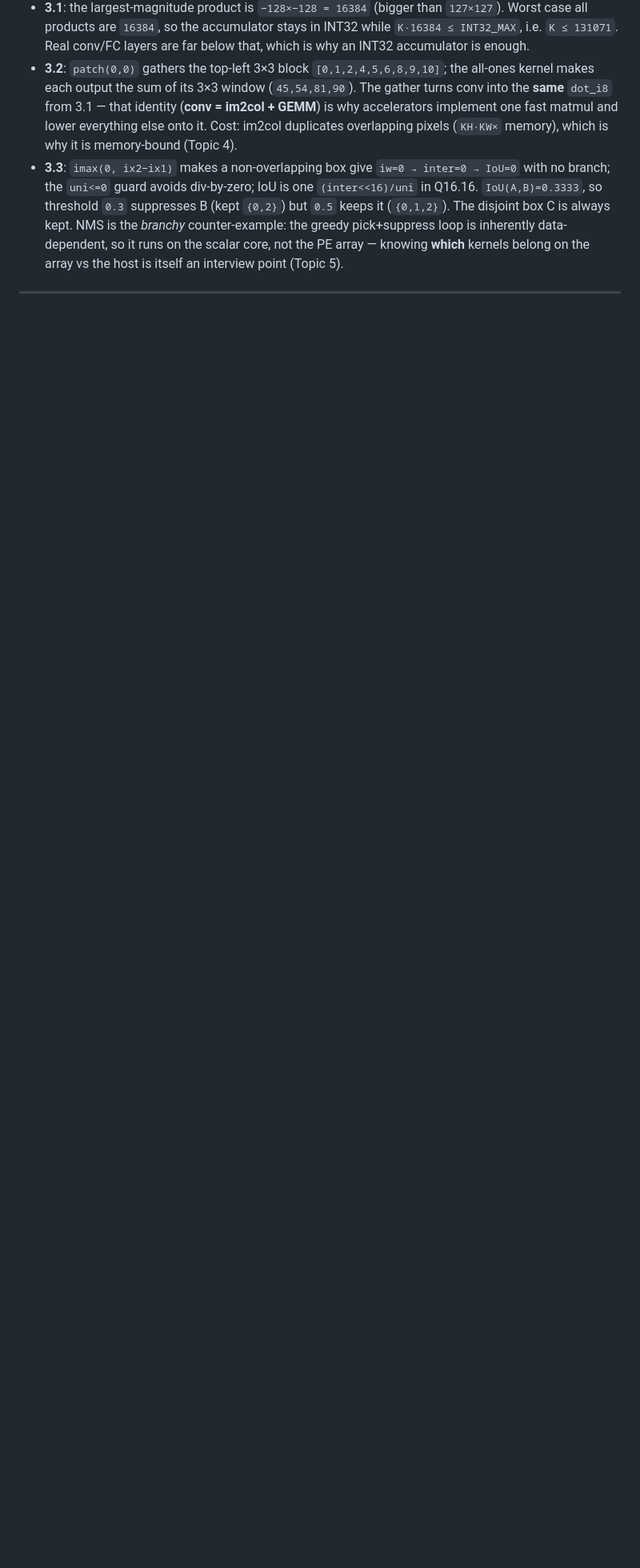
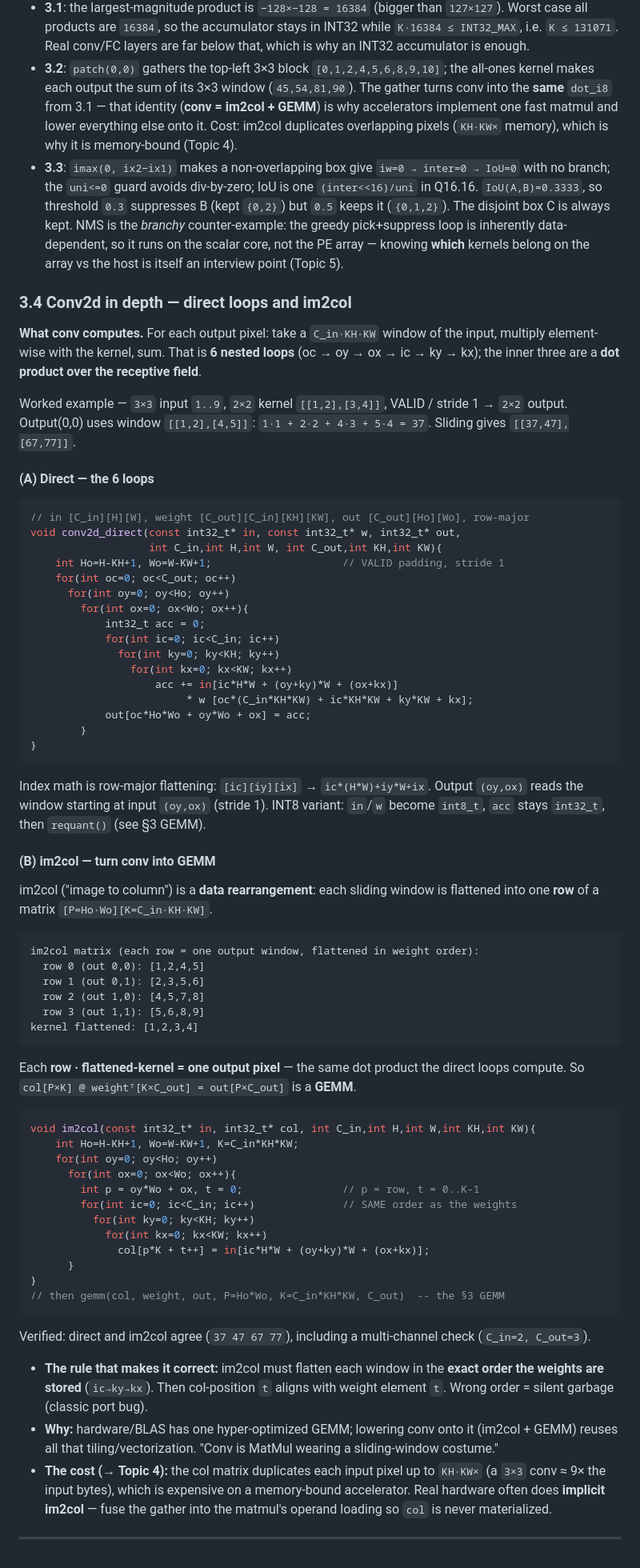
Before and after one commit to Yalee104/Programming-Review, a Markdown page: kernel_interview_prep.md, the part around the change. Shown at 80% size. Drawn GitHub-style; blank space fills up the shorter version.

Commit message:
Topic 3.4: conv2d in depth - direct 6-loop impl and im2col explained
Add a full direct conv2d implementation and an im2col walkthrough with the
actual column matrix printed, showing conv == im2col + GEMM. Both paths verified
identical (single- and multi-channel). Covers the weight-order rule and the
memory-duplication cost that motivates implicit im2col.

Co-Authored-By: Claude Opus 4.8 <noreply@anthropic.com>
Claude-Session: https://claude.ai/code/session_01VwUREbp7ZxUSgBRPKrwUp5

````diff
--- a/kernel_interview_prep.md
+++ b/kernel_interview_prep.md
@@ -670,4 +670,87 @@ Verified output:
   array — knowing **which** kernels belong on the array vs the host is itself an
   interview point (Topic 5).
 
+### 3.4 Conv2d in depth — direct loops and im2col
+
+**What conv computes.** For each output pixel: take a `C_in·KH·KW` window of the
+input, multiply element-wise with the kernel, sum. That is **6 nested loops**
+(oc → oy → ox → ic → ky → kx); the inner three are a **dot product over the
+receptive field**.
+
+Worked example — `3×3` input `1..9`, `2×2` kernel `[[1,2],[3,4]]`, VALID / stride
+1 → `2×2` output. Output(0,0) uses window `[[1,2],[4,5]]`:
+`1·1 + 2·2 + 4·3 + 5·4 = 37`. Sliding gives `[[37,47],[67,77]]`.
+
+#### (A) Direct — the 6 loops
+
+```cpp
+// in [C_in][H][W], weight [C_out][C_in][KH][KW], out [C_out][Ho][Wo], row-major
+void conv2d_direct(const int32_t* in, const int32_t* w, int32_t* out,
+                   int C_in,int H,int W, int C_out,int KH,int KW){
+    int Ho=H-KH+1, Wo=W-KW+1;                     // VALID padding, stride 1
+    for(int oc=0; oc<C_out; oc++)
+      for(int oy=0; oy<Ho; oy++)
+        for(int ox=0; ox<Wo; ox++){
+            int32_t acc = 0;
+            for(int ic=0; ic<C_in; ic++)
+              for(int ky=0; ky<KH; ky++)
+                for(int kx=0; kx<KW; kx++)
+                    acc += in[ic*H*W + (oy+ky)*W + (ox+kx)]
+                         * w [oc*(C_in*KH*KW) + ic*KH*KW + ky*KW + kx];
+            out[oc*Ho*Wo + oy*Wo + ox] = acc;
+        }
+}
+```
+
+Index math is row-major flattening: `[ic][iy][ix]` → `ic*(H*W)+iy*W+ix`. Output
+`(oy,ox)` reads the window starting at input `(oy,ox)` (stride 1). INT8 variant:
+`in`/`w` become `int8_t`, `acc` stays `int32_t`, then `requant()` (see §3 GEMM).
+
+#### (B) im2col — turn conv into GEMM
+
+im2col ("image to column") is a **data rearrangement**: each sliding window is
+flattened into one **row** of a matrix `[P=Ho·Wo][K=C_in·KH·KW]`.
+
+```
+im2col matrix (each row = one output window, flattened in weight order):
+  row 0 (out 0,0): [1,2,4,5]
+  row 1 (out 0,1): [2,3,5,6]
+  row 2 (out 1,0): [4,5,7,8]
+  row 3 (out 1,1): [5,6,8,9]
+kernel flattened: [1,2,3,4]
+```
+
+Each **row · flattened-kernel = one output pixel** — the same dot product the
+direct loops compute. So `col[P×K] @ weightᵀ[K×C_out] = out[P×C_out]` is a
+**GEMM**.
+
+```cpp
+void im2col(const int32_t* in, int32_t* col, int C_in,int H,int W,int KH,int KW){
+    int Ho=H-KH+1, Wo=W-KW+1, K=C_in*KH*KW;
+    for(int oy=0; oy<Ho; oy++)
+      for(int ox=0; ox<Wo; ox++){
+        int p = oy*Wo + ox, t = 0;                // p = row, t = 0..K-1
+        for(int ic=0; ic<C_in; ic++)              // SAME order as the weights
+          for(int ky=0; ky<KH; ky++)
+            for(int kx=0; kx<KW; kx++)
+              col[p*K + t++] = in[ic*H*W + (oy+ky)*W + (ox+kx)];
+      }
+}
+// then gemm(col, weight, out, P=Ho*Wo, K=C_in*KH*KW, C_out)  -- the §3 GEMM
+```
+
+Verified: direct and im2col agree (`37 47 67 77`), including a multi-channel
+check (`C_in=2, C_out=3`).
+
+- **The rule that makes it correct:** im2col must flatten each window in the
+  **exact order the weights are stored** (`ic→ky→kx`). Then col-position `t`
+  aligns with weight element `t`. Wrong order = silent garbage (classic port bug).
+- **Why:** hardware/BLAS has one hyper-optimized GEMM; lowering conv onto it
+  (im2col + GEMM) reuses all that tiling/vectorization. "Conv is MatMul wearing a
+  sliding-window costume."
+- **The cost (→ Topic 4):** the col matrix duplicates each input pixel up to
+  `KH·KW×` (a `3×3` conv ≈ 9× the input bytes), which is expensive on a
+  memory-bound accelerator. Real hardware often does **implicit im2col** — fuse
+  the gather into the matmul's operand loading so `col` is never materialized.
+
 ---
````
